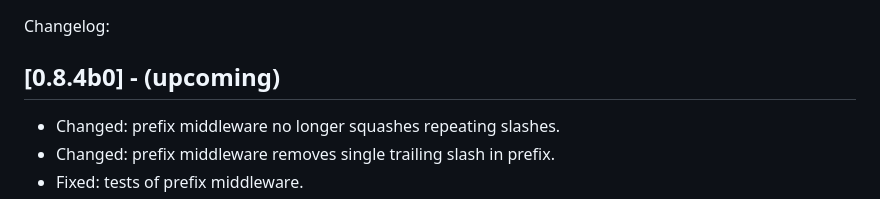
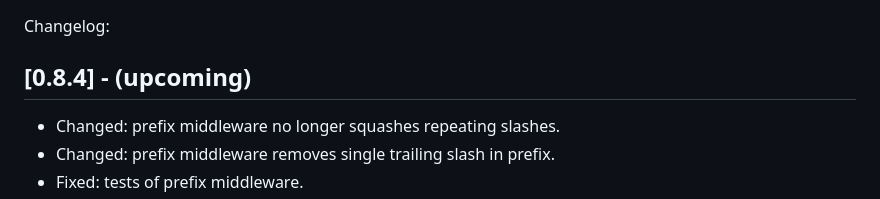
Before and after one commit to bartongroup/slivka, a Markdown page: CHANGELOG.md, the part around the change. GitHub-like rendering.

Commit message:
remove pre-release number from changelog

```diff
--- a/CHANGELOG.md
+++ b/CHANGELOG.md
@@ -1,6 +1,6 @@
 Changelog:
 
-## [0.8.4b0] - (upcoming)
+## [0.8.4] - (upcoming)
 
 - Changed: prefix middleware no longer squashes repeating slashes.
 - Changed: prefix middleware removes single trailing slash in prefix.
```
